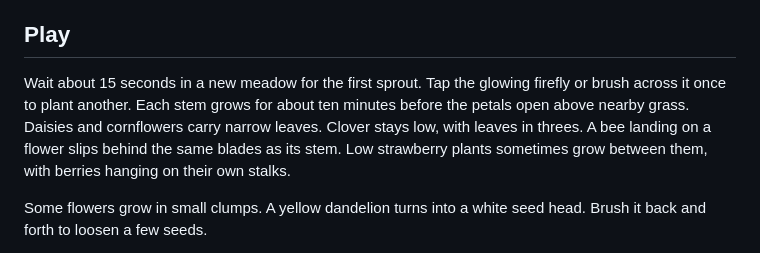
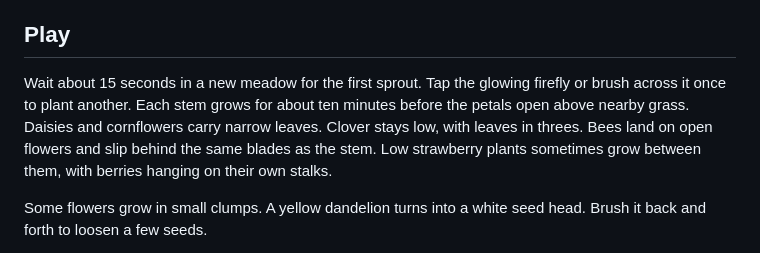
Before and after one commit to ai-babai/bb-plugin-touch-grass, a Markdown page: PLUGIN_OVERVIEW.md, the part around the change. Drawn GitHub-style.

Commit message:
Give sprouts folded tips and let bees perch only on open blossoms

```diff
--- a/PLUGIN_OVERVIEW.md
+++ b/PLUGIN_OVERVIEW.md
@@ -4,7 +4,7 @@ Overgrown starts with short grass. Give it 40 minutes and the blades reach about
 
 ## Play
 
-Wait about 15 seconds in a new meadow for the first sprout. Tap the glowing firefly or brush across it once to plant another. Each stem grows for about ten minutes before the petals open above nearby grass. Daisies and cornflowers carry narrow leaves. Clover stays low, with leaves in threes. A bee landing on a flower slips behind the same blades as its stem. Low strawberry plants sometimes grow between them, with berries hanging on their own stalks.
+Wait about 15 seconds in a new meadow for the first sprout. Tap the glowing firefly or brush across it once to plant another. Each stem grows for about ten minutes before the petals open above nearby grass. Daisies and cornflowers carry narrow leaves. Clover stays low, with leaves in threes. Bees land on open flowers and slip behind the same blades as the stem. Low strawberry plants sometimes grow between them, with berries hanging on their own stalks.
 
 Some flowers grow in small clumps. A yellow dandelion turns into a white seed head. Brush it back and forth to loosen a few seeds.
 
```
Also changed, not shown: README.md (+1 -1 lines), README.ru.md (+1 -1 lines), docs/media/wildflower-growth.gif, 9 other files.
